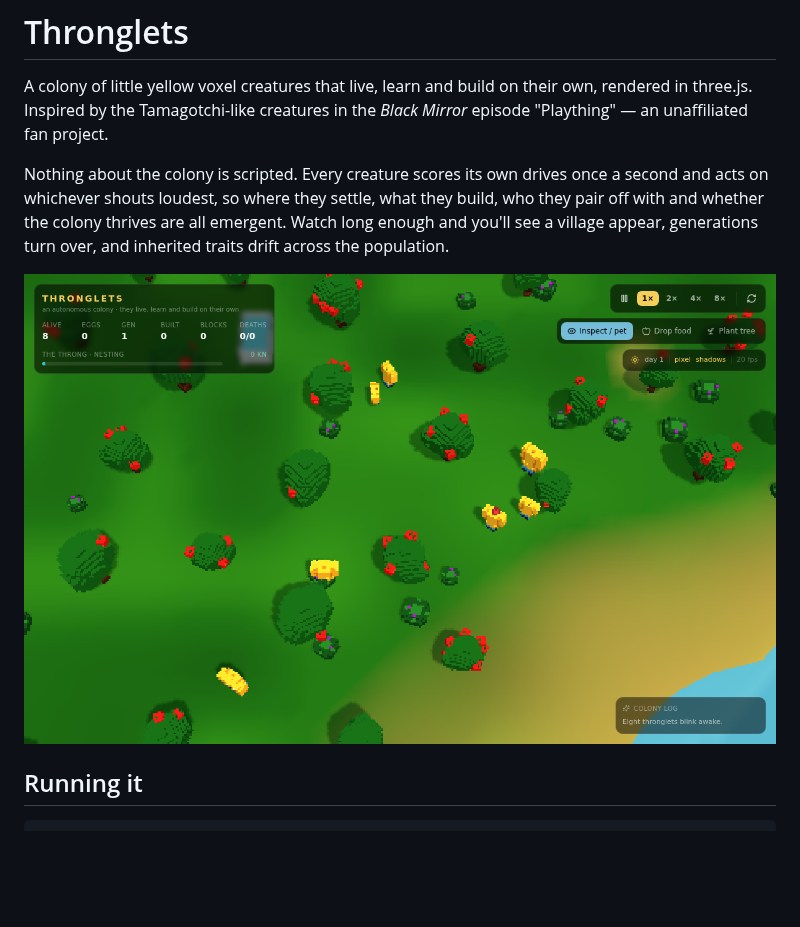
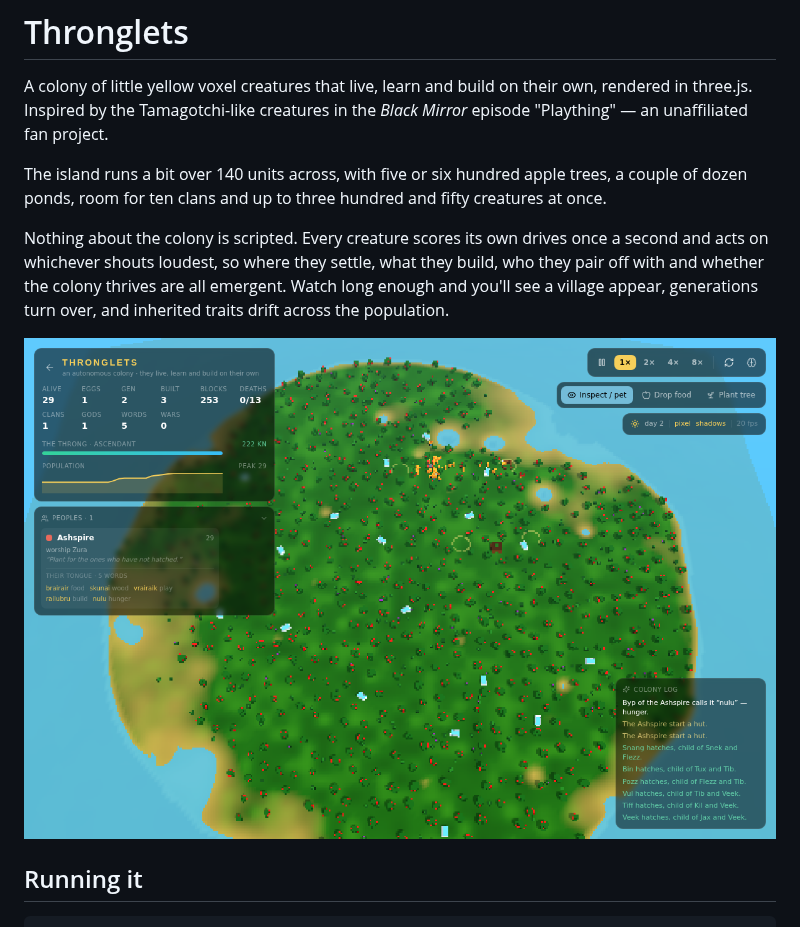
Before and after one commit to skystrikerr/project_armafield, a Markdown page: README.md, the part around the change. Rendered like a GitHub page; pictures changed too: docs/colony.png; blank space fills up the shorter version.

```diff
--- a/README.md
+++ b/README.md
@@ -3,6 +3,10 @@
 A colony of little yellow voxel creatures that live, learn and build on their
 own, rendered in three.js. Inspired by the Tamagotchi-like creatures in the
 *Black Mirror* episode "Plaything" — an unaffiliated fan project.
+
+The island runs a bit over 140 units across, with five or six hundred apple
+trees, a couple of dozen ponds, room for ten clans and up to three hundred and
+fifty creatures at once.
 
 Nothing about the colony is scripted. Every creature scores its own drives once
 a second and acts on whichever shouts loudest, so where they settle, what they
```
Also changed, not shown: src/thronglets/README.md (+8 -2 lines), 4 other files.
